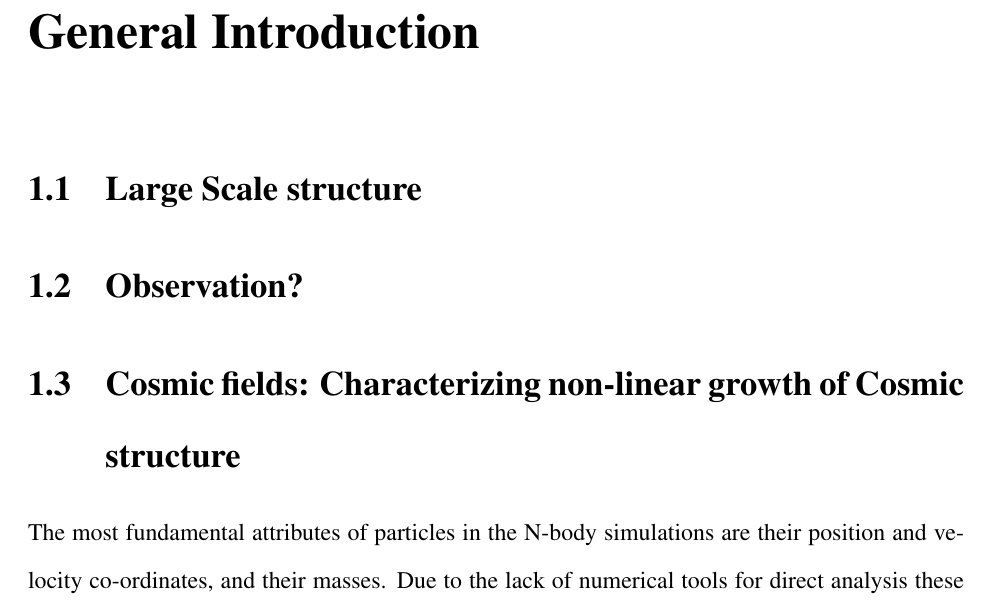
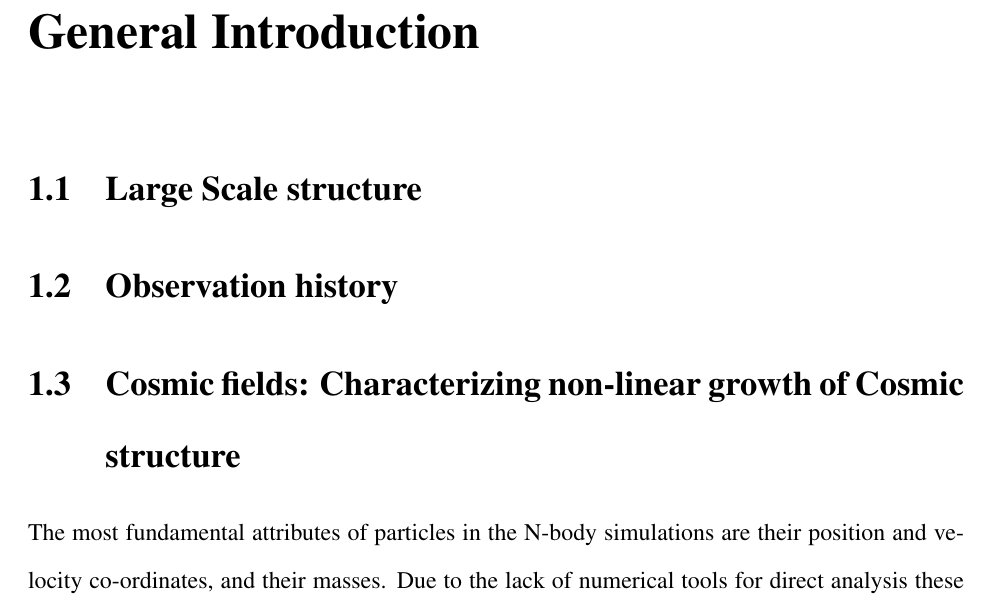
Before and after one commit to nesar/Thesis, a LaTeX thesis (Draft/thesis-ku.tex, which reads Draft/Chapter1/intro.tex): part of page 24 of 157, cut so that both start at the same text. Compiled offline with pdfLaTeX.

Commit message:
Intro added

```diff
--- a/Draft/Chapter1/intro.tex
+++ b/Draft/Chapter1/intro.tex
@@ -4,7 +4,7 @@
 
 \section{Large Scale structure}
 
-\section{Observation?}
+\section{Observation history}
 
 \section{Cosmic fields: Characterizing non-linear growth of Cosmic structure}
 % Taken from Comprehensive essay
```
